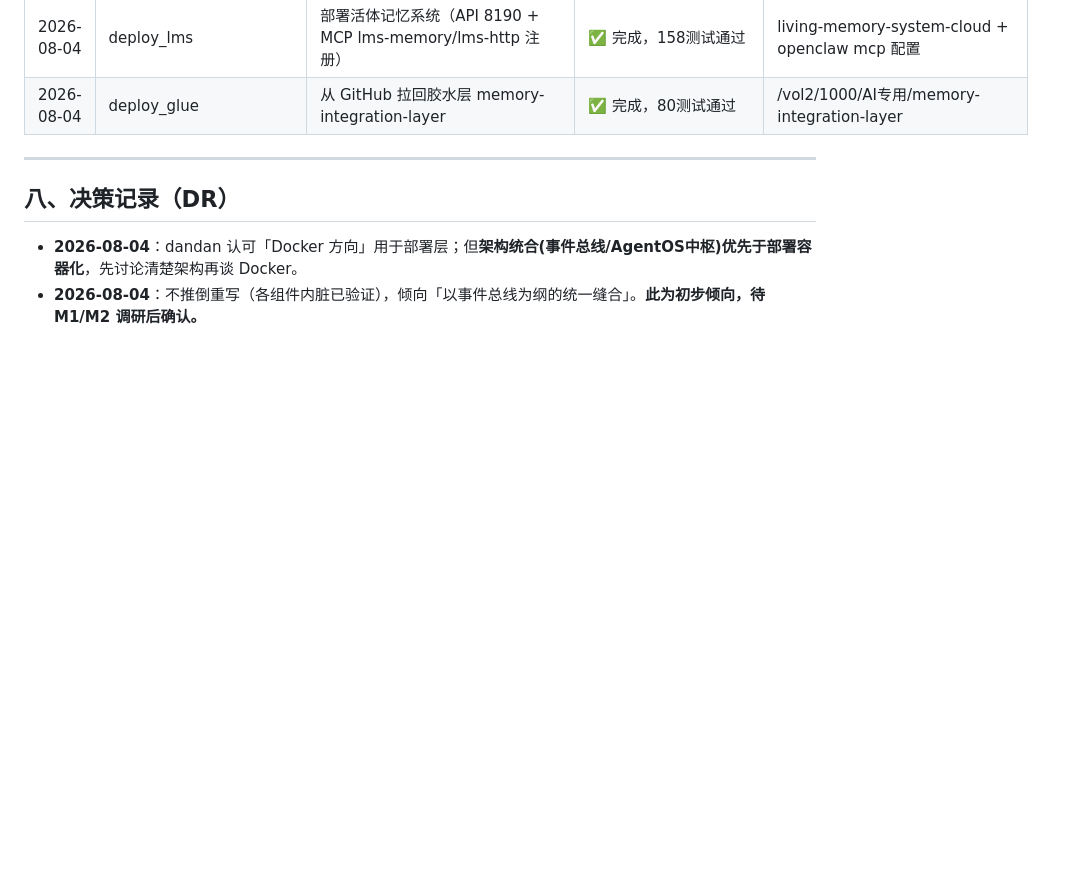
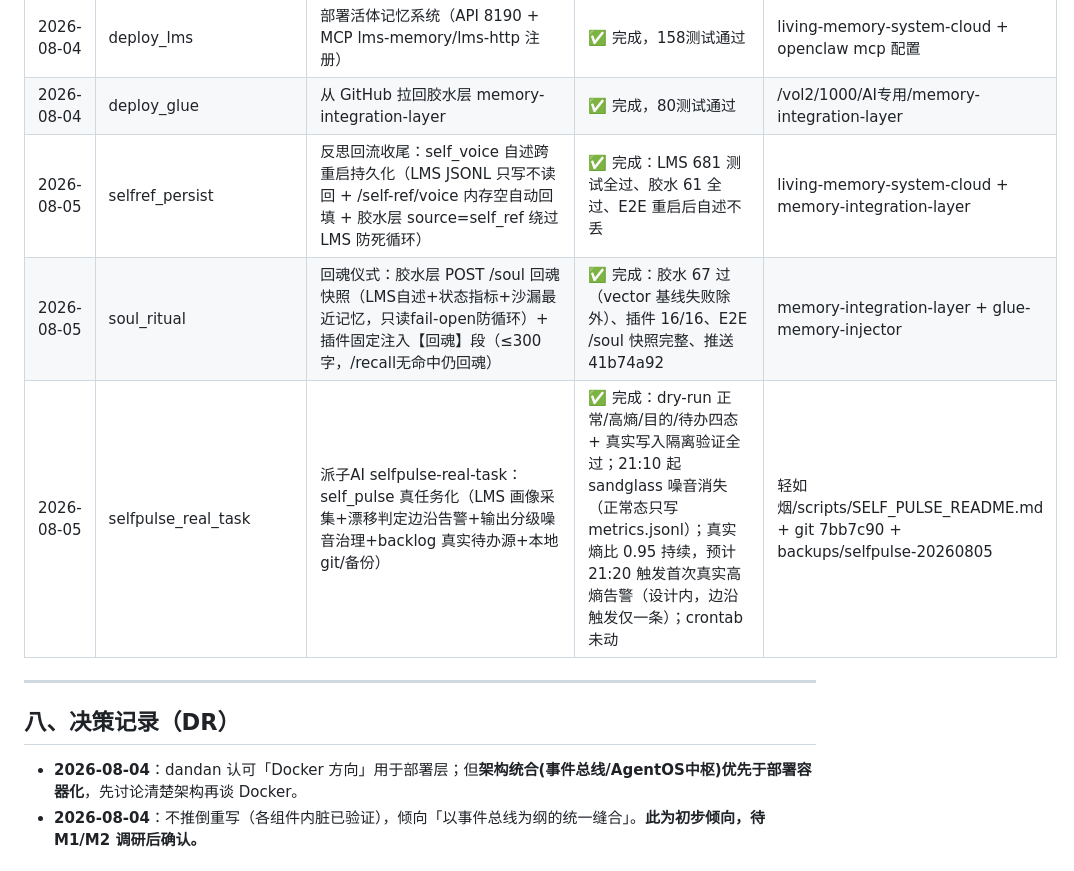
Before and after one commit to tdx1146/agent-os, a Markdown page: 全局设计.md, the part around the change. Rendered like a GitHub page; blank space fills up the shorter version.

Commit message:
docs: 任务日志补记 — selfref_persist/soul_ritual/selfpulse_real_task 三线成果

```diff
--- a/全局设计.md
+++ b/全局设计.md
@@ -142,6 +142,9 @@
 | 2026-08-04 | cleanup | 主会话：杀旧MCP组保留OpenClaw托管实例、DLQ噪音备份清空(9条)、两仓库本地commit(LMS 2cdc311/胶水70207fb, 未push) | ✅ | — |
 | 2026-08-04 | deploy_lms | 部署活体记忆系统（API 8190 + MCP lms-memory/lms-http 注册） | ✅ 完成，158测试通过 | living-memory-system-cloud + openclaw mcp 配置 |
 | 2026-08-04 | deploy_glue | 从 GitHub 拉回胶水层 memory-integration-layer | ✅ 完成，80测试通过 | /vol2/1000/AI专用/memory-integration-layer |
+| 2026-08-05 | selfref_persist | 反思回流收尾：self_voice 自述跨重启持久化（LMS JSONL 只写不读回 + /self-ref/voice 内存空自动回填 + 胶水层 source=self_ref 绕过 LMS 防死循环） | ✅ 完成：LMS 681 测试全过、胶水 61 全过、E2E 重启后自述不丢 | living-memory-system-cloud + memory-integration-layer |
+| 2026-08-05 | soul_ritual | 回魂仪式：胶水层 POST /soul 回魂快照（LMS自述+状态指标+沙漏最近记忆，只读fail-open防循环）+ 插件固定注入【回魂】段（≤300字，/recall无命中仍回魂） | ✅ 完成：胶水 67 过（vector 基线失败除外）、插件 16/16、E2E /soul 快照完整、推送 41b74a92 | memory-integration-layer + glue-memory-injector |
+| 2026-08-05 | selfpulse_real_task | 派子AI selfpulse-real-task：self_pulse 真任务化（LMS 画像采集+漂移判定边沿告警+输出分级噪音治理+backlog 真实待办源+本地 git/备份） | ✅ 完成：dry-run 正常/高熵/目的/待办四态 + 真实写入隔离验证全过；21:10 起 sandglass 噪音消失（正常态只写 metrics.jsonl）；真实熵比 0.95 持续，预计 21:20 触发首次真实高熵告警（设计内，边沿触发仅一条）；crontab 未动 | 轻如烟/scripts/SELF_PULSE_README.md + git 7bb7c90 + backups/selfpulse-20260805 |
 
 ---
 
```
